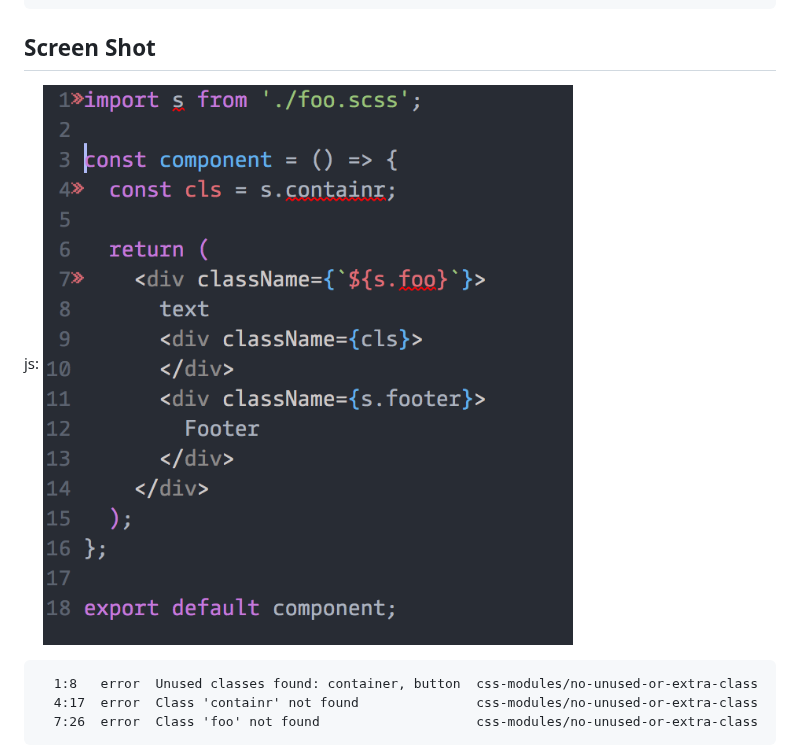
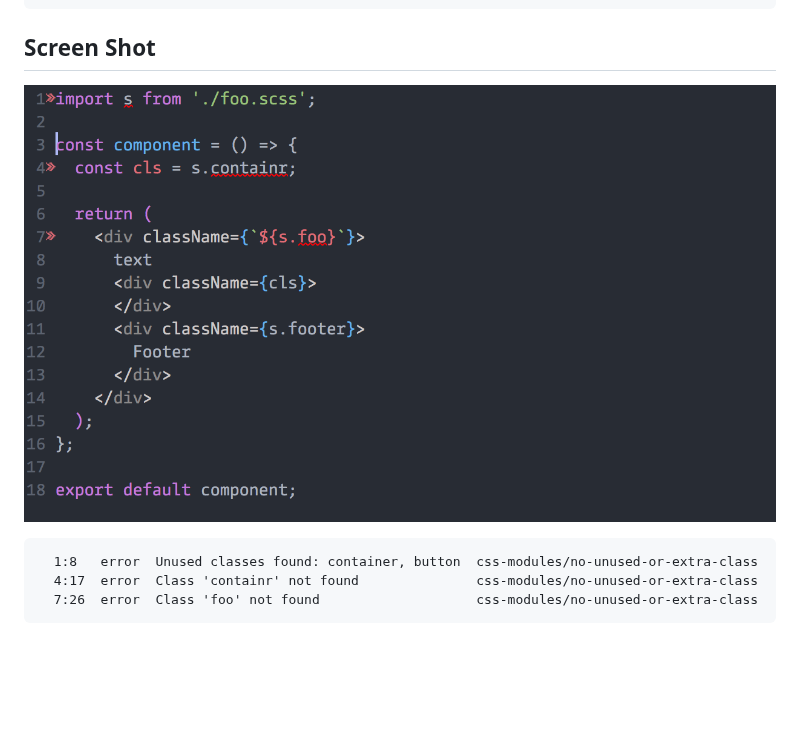
Before and after one commit to atfzl/eslint-plugin-css-modules, a Markdown page: README.md, the part around the change. Rendered like a GitHub page; pictures changed too: screenshots/screenshot1.png; blank space fills up the shorter version.

Commit message:
screenshot update

````diff
--- a/README.md
+++ b/README.md
@@ -28,7 +28,6 @@ npm i --save-dev eslint-plugin-css-modules
 
 ## Screen Shot
 
-js:
 ![ScreenShot](./screenshots/screenshot1.png)
 
 ```
````
